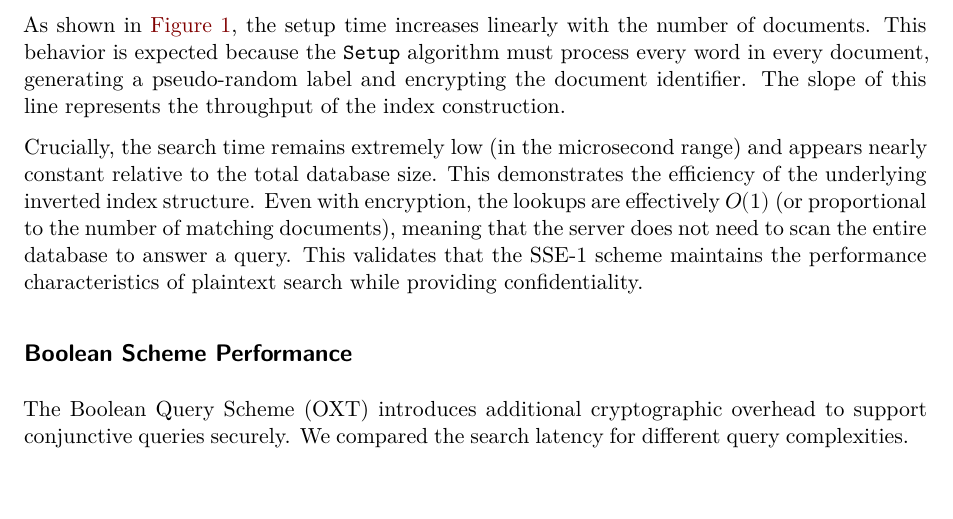
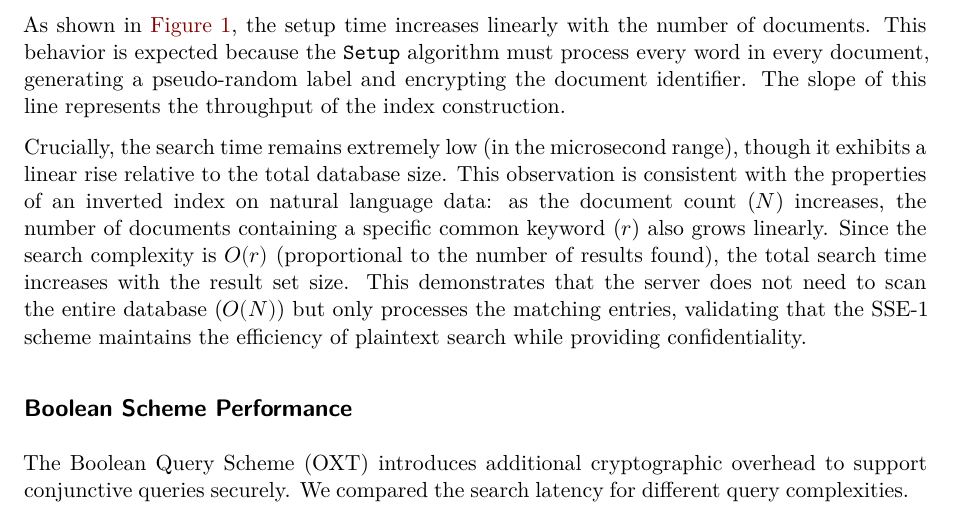
Before and after one commit to flotti97/SSE.Prototype, a Quarto document (paper/paper.qmd): part of page 7 of 12, cut so that both start at the same text, the shorter picture padded with empty space. Rendered offline with R 4.5, knitr and Pandoc in place of Quarto, then LaTeX, with nearby package versions; drawn as R Markdown's standard PDF in place of the format the file asks for.

Commit message:
fix: improve basic benchmark

```diff
--- a/paper/paper.qmd
+++ b/paper/paper.qmd
@@ -276,7 +276,7 @@ plt.show()
 
 As shown in @fig-basic-performance, the setup time increases linearly with the number of documents. This behavior is expected because the `Setup` algorithm must process every word in every document, generating a pseudo-random label and encrypting the document identifier. The slope of this line represents the throughput of the index construction.
 
-Crucially, the search time remains extremely low (in the microsecond range) and appears nearly constant relative to the total database size. This demonstrates the efficiency of the underlying inverted index structure. Even with encryption, the lookups are effectively $O(1)$ (or proportional to the number of matching documents), meaning that the server does not need to scan the entire database to answer a query. This validates that the SSE-1 scheme maintains the performance characteristics of plaintext search while providing confidentiality.
+Crucially, the search time remains extremely low (in the microsecond range), though it exhibits a linear rise relative to the total database size. This observation is consistent with the properties of an inverted index on natural language data: as the document count ($N$) increases, the number of documents containing a specific common keyword ($r$) also grows linearly. Since the search complexity is $O(r)$ (proportional to the number of results found), the total search time increases with the result set size. This demonstrates that the server does not need to scan the entire database ($O(N)$) but only processes the matching entries, validating that the SSE-1 scheme maintains the efficiency of plaintext search while providing confidentiality.
 
 ## Boolean Scheme Performance
 
```
